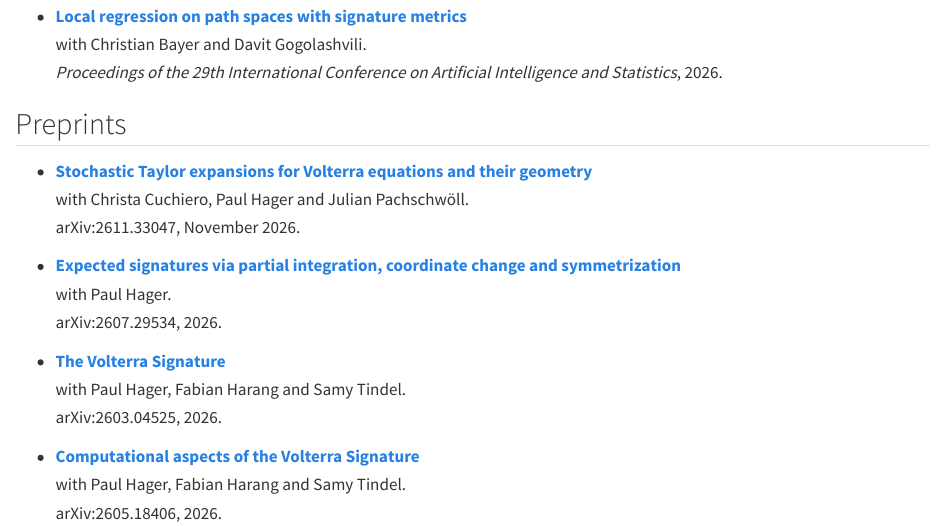
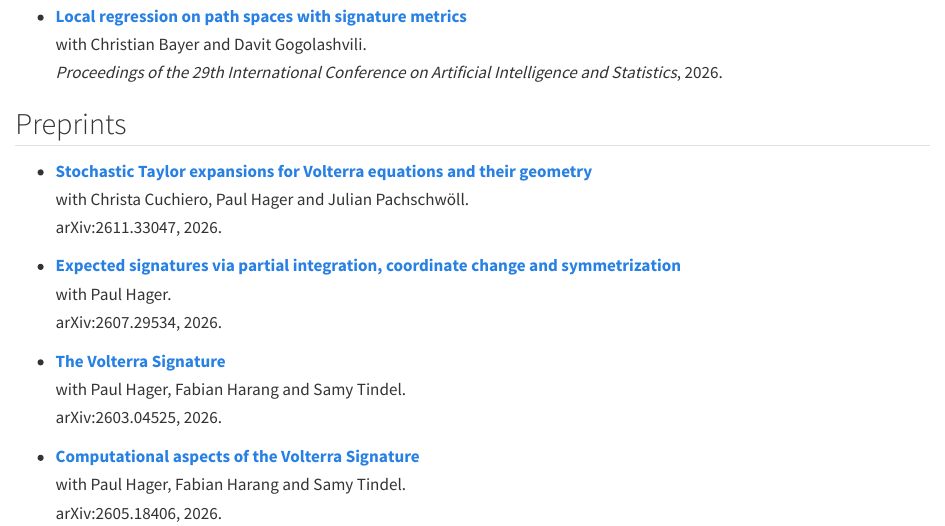
Before and after one commit to lucapelizzari/lucapelizzari.github.io, a Quarto document (publications.qmd): the page in a window 1100 px wide, from 510 px down. Rendered offline with R 4.5, knitr and Pandoc in place of Quarto, with nearby package versions.

Commit message:
Update website

```diff
--- a/publications.qmd
+++ b/publications.qmd
@@ -28,7 +28,7 @@ title: "Publications"
 ## Preprints
 - **[Stochastic Taylor expansions for Volterra equations and their geometry](https://arxiv.org/abs/2611.33047)**
   with Christa Cuchiero, Paul Hager and Julian Pachschwöll.
-  arXiv:2611.33047, November 2026.
+  arXiv:2611.33047, 2026.
 
 - **[Expected signatures via partial integration, coordinate change and symmetrization](https://arxiv.org/abs/2607.29534)**
   with Paul Hager.
```
Also changed, not shown: .quarto/idx/publications.qmd.json, 3 other files.
